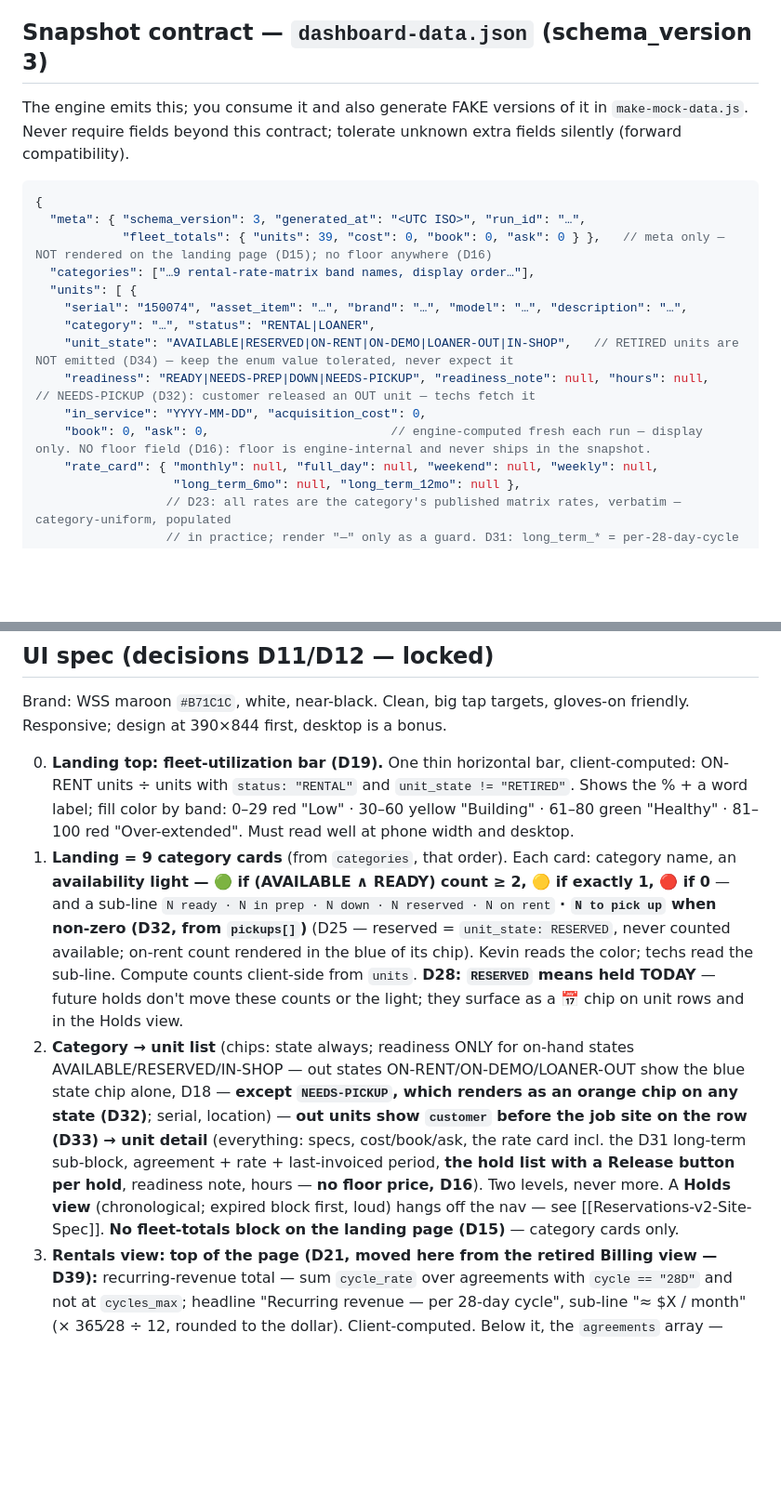
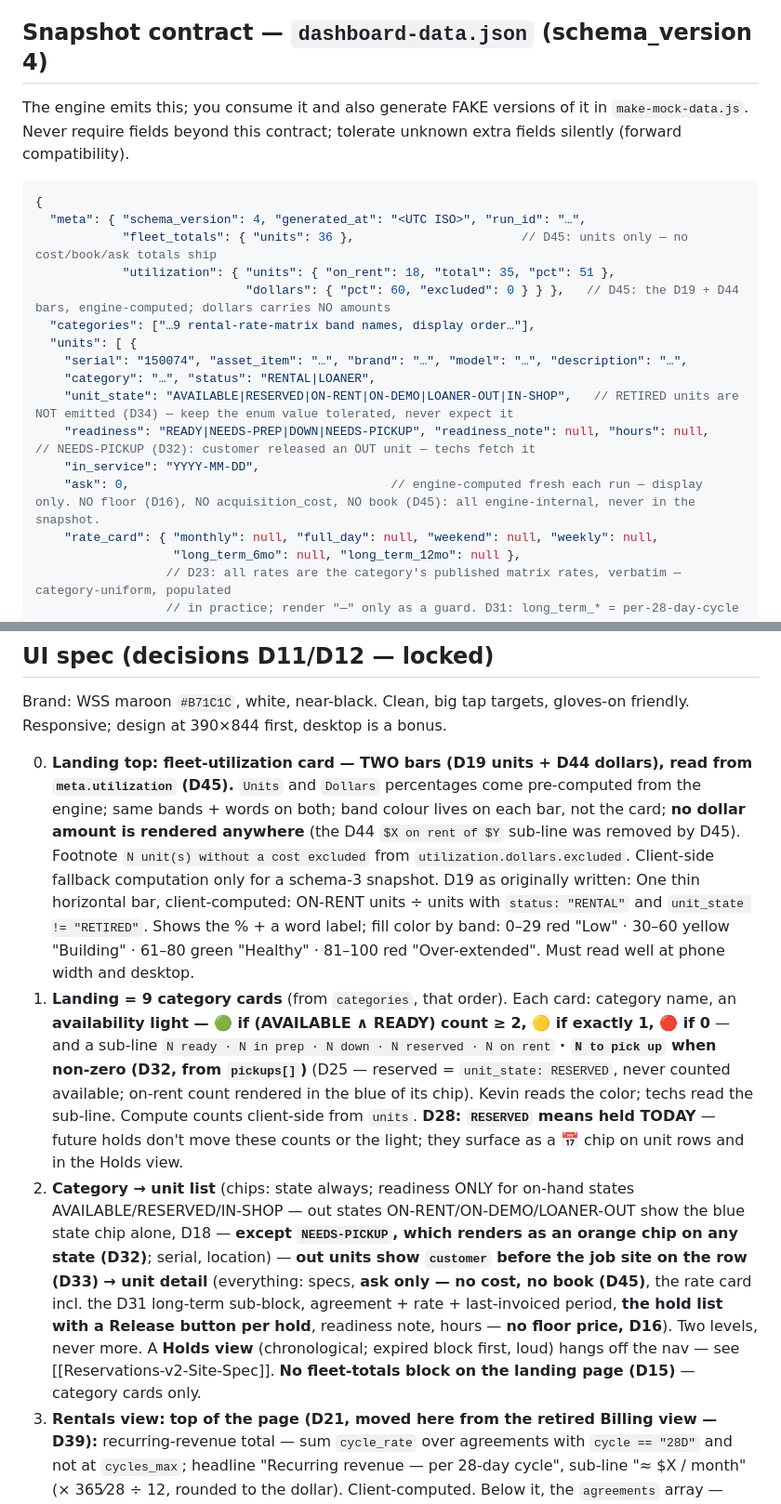
Before and after one commit to mlancourt/wss-fleet-dashboard, a Markdown page: CLAUDE.md, 2 parts joined by grey strips. Shown at 93% size. Drawn GitHub-style; blank space fills up the shorter version.

Commit message:
CLAUDE.md v2.0 — schema 4: cost/book leave the payload, meta.utilization, D12 amended by D45 (synced from the vault master)

````diff
--- a/CLAUDE.md
+++ b/CLAUDE.md
@@ -110,22 +110,24 @@ Event shapes (client sends `action`, `serial`, `payload`; server stamps the rest
 
 UI rules: **Reserve is offered on any non-RETIRED unit** (D28 — a machine out on rent today can carry future holds; label it "Reserve for later" when it's out). `start` defaults to today, `end` to **start + 5 business days** (skip Sat/Sun). `release` **must carry the `hold_id`** of the row being released — the engine rejects an ambiguous release on a multi-hold unit. Readiness toggle available on any unit for `service`/`owner`; the picker offers all four values, with `NEEDS-PICKUP` labeled "Needs pick-up" (D32 — see [[Needs-Pickup-Site-Spec]]). After a POST, badge the unit "⏳ pending" from the `pending` array and show "applies at the next run" once. Full v2 reservation UI spec: **[[Reservations-v2-Site-Spec]]** (the work order Matt pastes for this rebuild).
 
-## Snapshot contract — `dashboard-data.json` (schema_version 3)
+## Snapshot contract — `dashboard-data.json` (schema_version 4)
 
 The engine emits this; you consume it and also generate FAKE versions of it in `make-mock-data.js`. Never require fields beyond this contract; tolerate unknown extra fields silently (forward compatibility).
 
 ```jsonc
 {
-  "meta": { "schema_version": 3, "generated_at": "<UTC ISO>", "run_id": "…",
-            "fleet_totals": { "units": 39, "cost": 0, "book": 0, "ask": 0 } },   // meta only — NOT rendered on the landing page (D15); no floor anywhere (D16)
+  "meta": { "schema_version": 4, "generated_at": "<UTC ISO>", "run_id": "…",
+            "fleet_totals": { "units": 36 },                       // D45: units only — no cost/book/ask totals ship
+            "utilization": { "units": { "on_rent": 18, "total": 35, "pct": 51 },
+                             "dollars": { "pct": 60, "excluded": 0 } } },   // D45: the D19 + D44 bars, engine-computed; dollars carries NO amounts
   "categories": ["…9 rental-rate-matrix band names, display order…"],
   "units": [ {
     "serial": "150074", "asset_item": "…", "brand": "…", "model": "…", "description": "…",
     "category": "…", "status": "RENTAL|LOANER",
     "unit_state": "AVAILABLE|RESERVED|ON-RENT|ON-DEMO|LOANER-OUT|IN-SHOP",   // RETIRED units are NOT emitted (D34) — keep the enum value tolerated, never expect it
     "readiness": "READY|NEEDS-PREP|DOWN|NEEDS-PICKUP", "readiness_note": null, "hours": null,   // NEEDS-PICKUP (D32): customer released an OUT unit — techs fetch it
-    "in_service": "YYYY-MM-DD", "acquisition_cost": 0,
-    "book": 0, "ask": 0,                         // engine-computed fresh each run — display only. NO floor field (D16): floor is engine-internal and never ships in the snapshot.
+    "in_service": "YYYY-MM-DD",
+    "ask": 0,                                    // engine-computed fresh each run — display only. NO floor (D16), NO acquisition_cost, NO book (D45): all engine-internal, never in the snapshot.
     "rate_card": { "monthly": null, "full_day": null, "weekend": null, "weekly": null,
                    "long_term_6mo": null, "long_term_12mo": null },
                   // D23: all rates are the category's published matrix rates, verbatim — category-uniform, populated
@@ -185,9 +187,9 @@ Notes you must honor: invoice numbers look like `R<agmt>-<cycle>` and occasional
 
 Brand: WSS maroon `#B71C1C`, white, near-black. Clean, big tap targets, gloves-on friendly. Responsive; design at 390×844 first, desktop is a bonus.
 
-0. **Landing top: fleet-utilization bar (D19).** One thin horizontal bar, client-computed: ON-RENT units ÷ units with `status: "RENTAL"` and `unit_state != "RETIRED"`. Shows the % + a word label; fill color by band: 0–29 red "Low" · 30–60 yellow "Building" · 61–80 green "Healthy" · 81–100 red "Over-extended". Must read well at phone width and desktop.
+0. **Landing top: fleet-utilization card — TWO bars (D19 units + D44 dollars), read from `meta.utilization` (D45).** `Units` and `Dollars` percentages come pre-computed from the engine; same bands + words on both; band colour lives on each bar, not the card; **no dollar amount is rendered anywhere** (the D44 `$X on rent of $Y` sub-line was removed by D45). Footnote `N unit(s) without a cost excluded` from `utilization.dollars.excluded`. Client-side fallback computation only for a schema-3 snapshot. D19 as originally written: One thin horizontal bar, client-computed: ON-RENT units ÷ units with `status: "RENTAL"` and `unit_state != "RETIRED"`. Shows the % + a word label; fill color by band: 0–29 red "Low" · 30–60 yellow "Building" · 61–80 green "Healthy" · 81–100 red "Over-extended". Must read well at phone width and desktop.
 1. **Landing = 9 category cards** (from `categories`, that order). Each card: category name, an **availability light — 🟢 if (AVAILABLE ∧ READY) count ≥ 2, 🟡 if exactly 1, 🔴 if 0** — and a sub-line `N ready · N in prep · N down · N reserved · N on rent` **· `N to pick up` when non-zero (D32, from `pickups[]`)** (D25 — reserved = `unit_state: RESERVED`, never counted available; on-rent count rendered in the blue of its chip). Kevin reads the color; techs read the sub-line. Compute counts client-side from `units`. **D28: `RESERVED` means held TODAY** — future holds don't move these counts or the light; they surface as a 📅 chip on unit rows and in the Holds view.
-2. **Category → unit list** (chips: state always; readiness ONLY for on-hand states AVAILABLE/RESERVED/IN-SHOP — out states ON-RENT/ON-DEMO/LOANER-OUT show the blue state chip alone, D18 — **except `NEEDS-PICKUP`, which renders as an orange chip on any state (D32)**; serial, location) — **out units show `customer` before the job site on the row (D33)** **→ unit detail** (everything: specs, cost/book/ask, the rate card incl. the D31 long-term sub-block, agreement + rate + last-invoiced period, **the hold list with a Release button per hold**, readiness note, hours — **no floor price, D16**). Two levels, never more. A **Holds view** (chronological; expired block first, loud) hangs off the nav — see [[Reservations-v2-Site-Spec]]. **No fleet-totals block on the landing page (D15)** — category cards only.
+2. **Category → unit list** (chips: state always; readiness ONLY for on-hand states AVAILABLE/RESERVED/IN-SHOP — out states ON-RENT/ON-DEMO/LOANER-OUT show the blue state chip alone, D18 — **except `NEEDS-PICKUP`, which renders as an orange chip on any state (D32)**; serial, location) — **out units show `customer` before the job site on the row (D33)** **→ unit detail** (everything: specs, **ask only — no cost, no book (D45)**, the rate card incl. the D31 long-term sub-block, agreement + rate + last-invoiced period, **the hold list with a Release button per hold**, readiness note, hours — **no floor price, D16**). Two levels, never more. A **Holds view** (chronological; expired block first, loud) hangs off the nav — see [[Reservations-v2-Site-Spec]]. **No fleet-totals block on the landing page (D15)** — category cards only.
 3. **Rentals view:** **top of the page (D21, moved here from the retired Billing view — D39):** recurring-revenue total — sum `cycle_rate` over agreements with `cycle == "28D"` and not at `cycles_max`; headline "Recurring revenue — per 28-day cycle", sub-line "≈ $X / month" (× 365⁄28 ÷ 12, rounded to the dollar). Client-computed. Below it, the `agreements` array — customer, unit, rate, `next_due`, cycles billed/max; `agreement: null` and any `alerts` rendered loud. (No Billing view exists as of v1.6.)
 3b. **Dispatch view (D38 — replaces Billing in the nav):** `dispatch[]` in three sections — Open → Scheduled (by date, driver + rig) → Done this week (collapsed). Claim (driver / rig / date) · Done · Add a run · Cancel (owner, MANUAL only). Same-rig-same-day = inline warning, never a block. The NEEDS-PICKUP block lives here now; nav badge = OPEN + SCHEDULED count. Full spec: [[Service-Dispatch-Site-Spec]] §4.
 4. **Service view:** top = the fleet status board (D20): six bar gauges, mutually exclusive, summing to 100% of non-retired units — ON-RENT (blue) · ON-DEMO (light blue) · LOANER-OUT (slate) · on-hand (AVAILABLE/RESERVED/IN-SHOP) split by readiness: READY (green) · NEEDS-PREP (yellow) · DOWN (red). Each row: label · count · % bar; zero rows still render (stable layout). Below it: **+ New ticket** (any role), then the kanban — eight columns by `stage` (six under the Fleet chip — WAITING-ON-CUSTOMER + READY-TO-INVOICE never apply to our own machines); chips **All · Fleet · Customer** select the widget zone (D43): All = Fleet Status board + Service Pipeline widget, Fleet = board only, Customer = pipeline only; ticket detail with the stage picker (WAITING-ON-CUSTOMER + READY-TO-INVOICE hidden for `machine_owner: WSS`; COMPLETE on a `machine_owner: CUSTOMER` ticket is `owner`-ROLE only), notes, assign, schedule, and the ticket's dispatch rows. Full spec: [[Service-Dispatch-Site-Spec]] §3.
````
Also changed, not shown: other parts of CLAUDE.md (+2 -2 lines).
